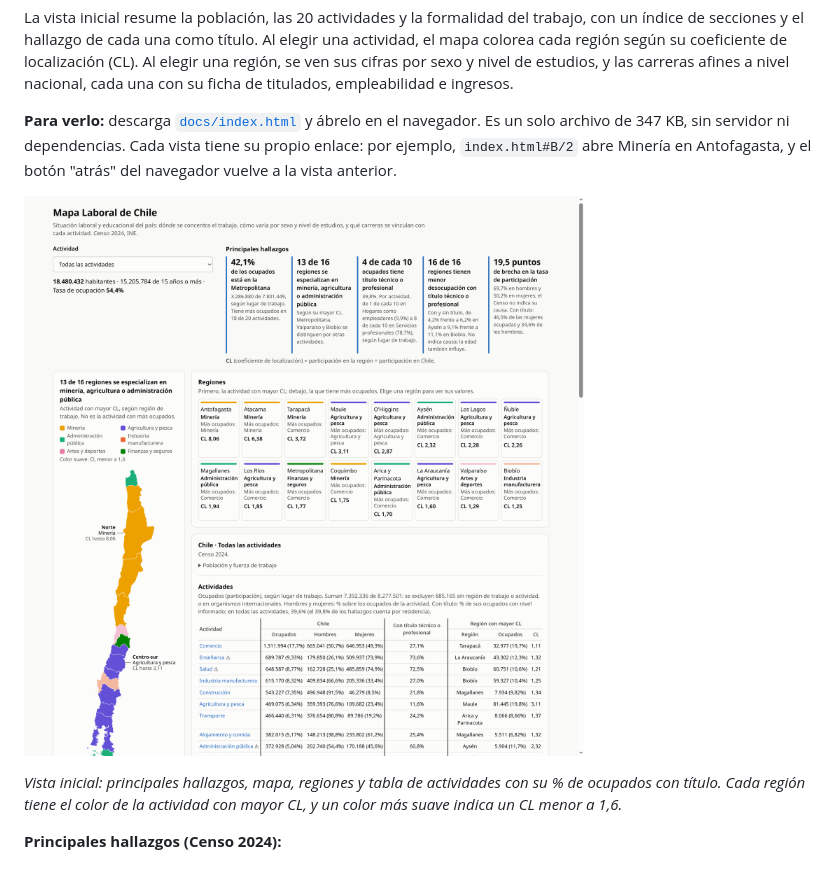
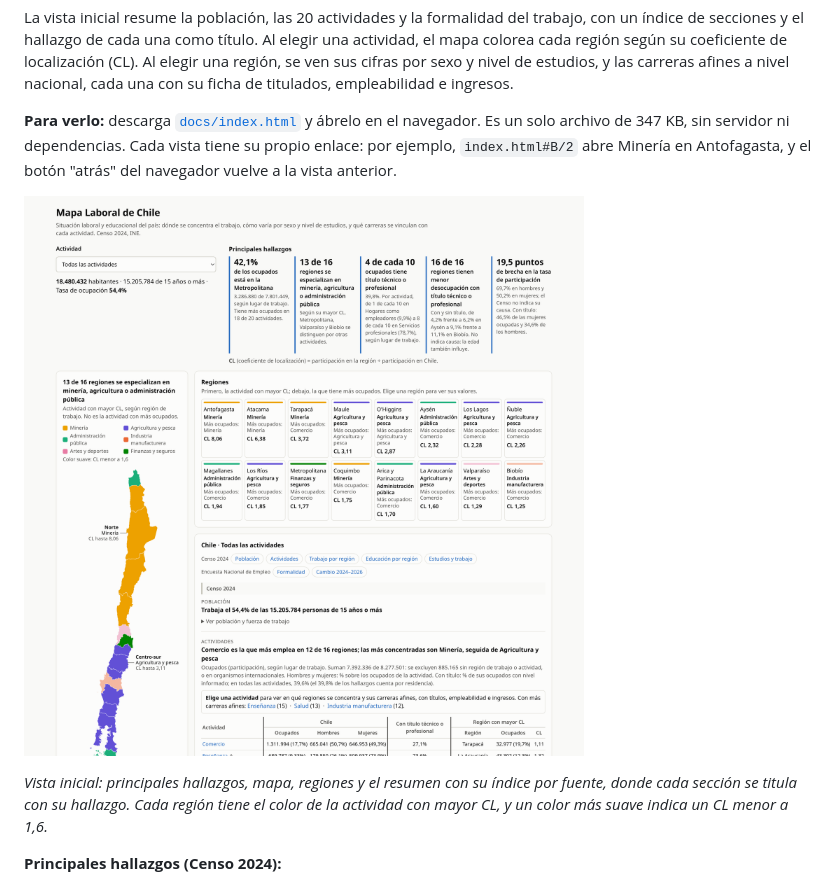
Before and after one commit to joaomunoz/mapa-laboral-chile, a Markdown page: README.md, the part around the change. Drawn GitHub-style; pictures changed too: docs/mapa.png.

Commit message:
Actualiza la captura del README con el resumen y su índice

```diff
--- a/README.md
+++ b/README.md
@@ -10,7 +10,7 @@ La vista inicial resume la población, las 20 actividades y la formalidad del tr
 
 ![Vista inicial del mapa: cada región tiene el color de la actividad que la distingue, junto a los principales hallazgos, la lista de regiones y la tabla de actividades](docs/mapa.png)
 
-*Vista inicial: principales hallazgos, mapa, regiones y tabla de actividades con su % de ocupados con título. Cada región tiene el color de la actividad con mayor CL, y un color más suave indica un CL menor a 1,6.*
+*Vista inicial: principales hallazgos, mapa, regiones y el resumen con su índice por fuente, donde cada sección se titula con su hallazgo. Cada región tiene el color de la actividad con mayor CL, y un color más suave indica un CL menor a 1,6.*
 
 **Principales hallazgos (Censo 2024):**
 
```
